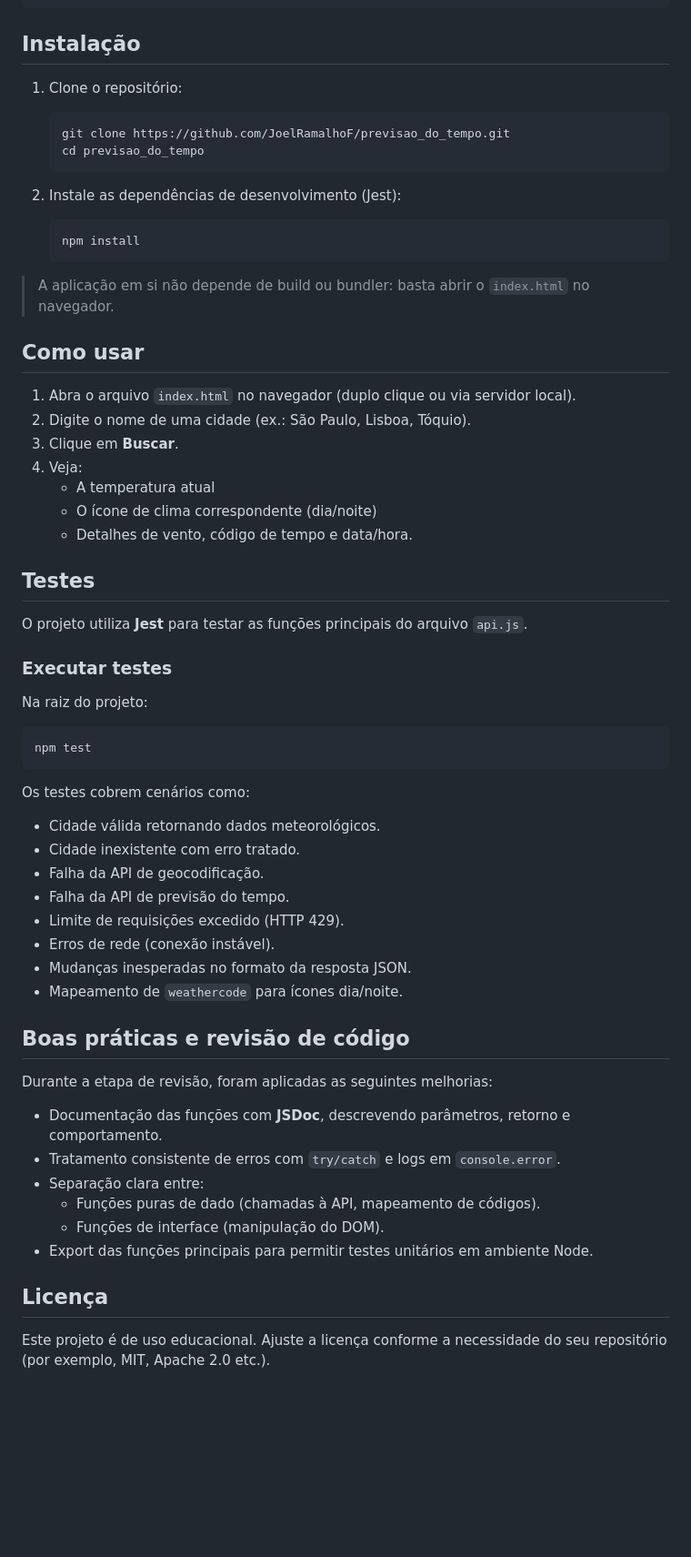
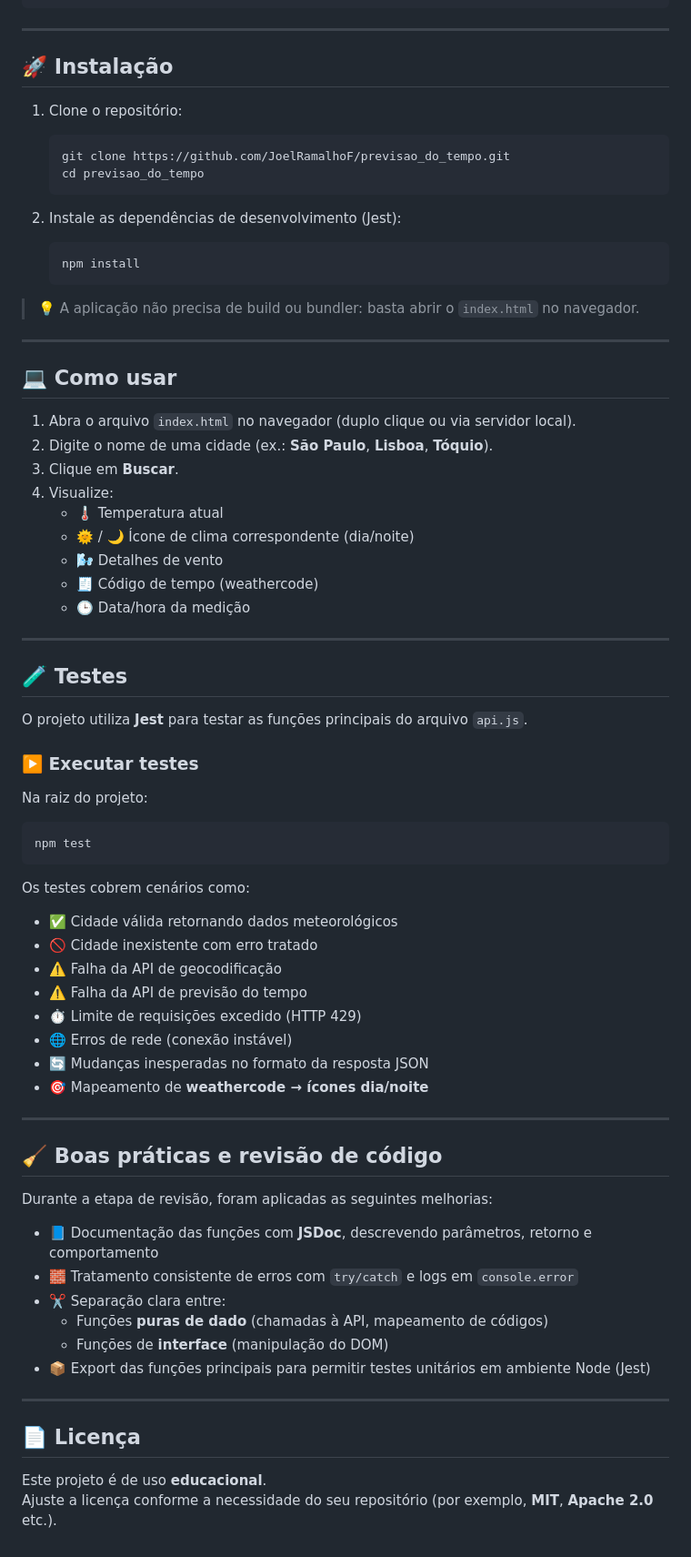
Before and after one commit to JoelRamalhoF/previsao_do_tempo, a Markdown page: README.md, the part around one of its changes. Shown at 91% size. GitHub-like rendering; blank space fills up the shorter version.

Commit message:
Atualiza README.md com melhorias na formatação e adição de detalhes sobre funcionalidades e testes

````diff
--- a/README.md
+++ b/README.md
@@ -51,7 +63,9 @@ previsao_do_tempo/
   README.md
 ```
 
-## Instalação
+---
+
+## 🚀 Instalação
 
 1. Clone o repositório:
 
@@ -66,23 +80,29 @@ previsao_do_tempo/
    npm install
    ```
 
-> A aplicação em si não depende de build ou bundler: basta abrir o `index.html` no navegador.
+> 💡 A aplicação não precisa de build ou bundler: basta abrir o `index.html` no navegador.
 
-## Como usar
+---
+
+## 💻 Como usar
 
 1. Abra o arquivo `index.html` no navegador (duplo clique ou via servidor local).
-2. Digite o nome de uma cidade (ex.: São Paulo, Lisboa, Tóquio).
+2. Digite o nome de uma cidade (ex.: **São Paulo**, **Lisboa**, **Tóquio**).
 3. Clique em **Buscar**.
-4. Veja:
-   - A temperatura atual
-   - O ícone de clima correspondente (dia/noite)
-   - Detalhes de vento, código de tempo e data/hora.
+4. Visualize:
+   - 🌡️ Temperatura atual
+   - 🌞 / 🌙 Ícone de clima correspondente (dia/noite)
+   - 🌬️ Detalhes de vento
+   - 🧾 Código de tempo (weathercode)
+   - 🕒 Data/hora da medição
 
-## Testes
+---
+
+## 🧪 Testes
 
 O projeto utiliza **Jest** para testar as funções principais do arquivo `api.js`.
 
-### Executar testes
+### ▶️ Executar testes
 
 Na raiz do projeto:
 
@@ -92,26 +112,31 @@ npm test
 
 Os testes cobrem cenários como:
 
-- Cidade válida retornando dados meteorológicos.
-- Cidade inexistente com erro tratado.
-- Falha da API de geocodificação.
-- Falha da API de previsão do tempo.
-- Limite de requisições excedido (HTTP 429).
-- Erros de rede (conexão instável).
-- Mudanças inesperadas no formato da resposta JSON.
-- Mapeamento de `weathercode` para ícones dia/noite.
+- ✅ Cidade válida retornando dados meteorológicos
+- 🚫 Cidade inexistente com erro tratado
+- ⚠️ Falha da API de geocodificação
+- ⚠️ Falha da API de previsão do tempo
+- ⏱️ Limite de requisições excedido (HTTP 429)
+- 🌐 Erros de rede (conexão instável)
+- 🔄 Mudanças inesperadas no formato da resposta JSON
+- 🎯 Mapeamento de **weathercode → ícones dia/noite**
 
-## Boas práticas e revisão de código
+---
+
+## 🧹 Boas práticas e revisão de código
 
 Durante a etapa de revisão, foram aplicadas as seguintes melhorias:
 
-- Documentação das funções com **JSDoc**, descrevendo parâmetros, retorno e comportamento.
-- Tratamento consistente de erros com `try/catch` e logs em `console.error`.
-- Separação clara entre:
-  - Funções puras de dado (chamadas à API, mapeamento de códigos).
-  - Funções de interface (manipulação do DOM).
-- Export das funções principais para permitir testes unitários em ambiente Node.
+- 📘 Documentação das funções com **JSDoc**, descrevendo parâmetros, retorno e comportamento
+- 🧱 Tratamento consistente de erros com `try/catch` e logs em `console.error`
+- ✂️ Separação clara entre:
+  - Funções **puras de dado** (chamadas à API, mapeamento de códigos)
+  - Funções de **interface** (manipulação do DOM)
+- 📦 Export das funções principais para permitir testes unitários em ambiente Node (Jest)
 
-## Licença
+---
 
-Este projeto é de uso educacional. Ajuste a licença conforme a necessidade do seu repositório (por exemplo, MIT, Apache 2.0 etc.).
+## 📄 Licença
+
+Este projeto é de uso **educacional**.
+Ajuste a licença conforme a necessidade do seu repositório (por exemplo, **MIT**, **Apache 2.0** etc.).
````
Also changed, not shown: other parts of README.md (+39 -27 lines).
